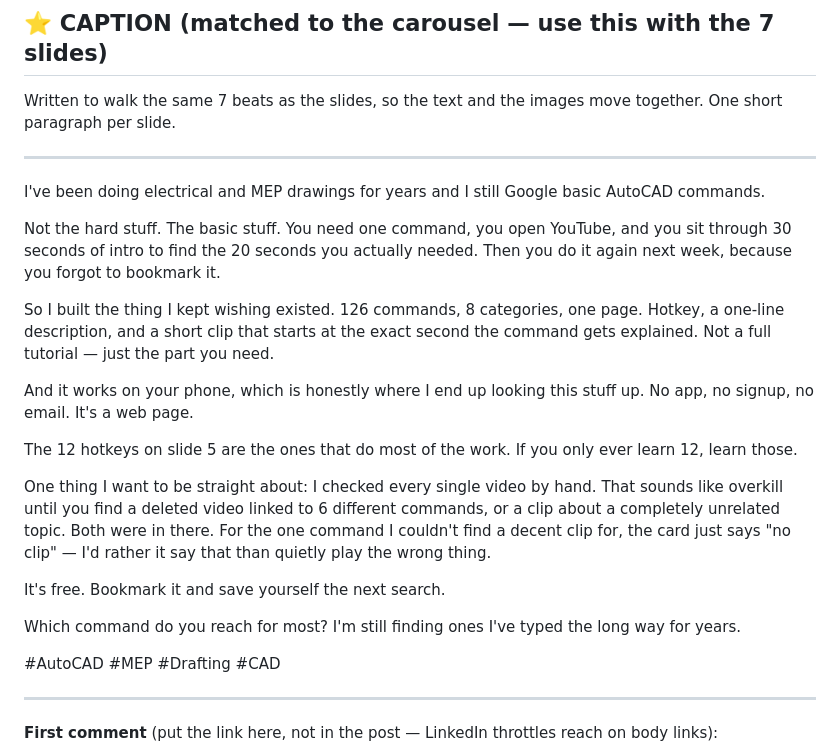
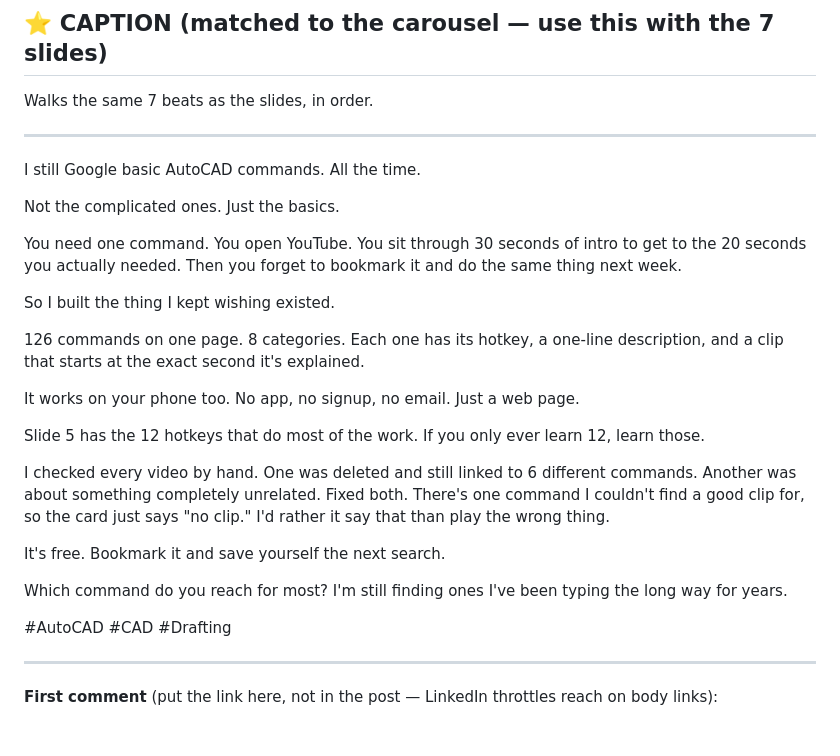
Before and after one commit to DarthSandD/autocad-guide, a Markdown page: linkedin/post-copy.md, the part around the change. GitHub-like rendering.

Commit message:
Simplify caption to read as plain LinkedIn prose
Shorter sentences, looser rhythm, one idea per line. Dropped the
"electrical and MEP" qualifier so it works regardless of discipline,
and cut the em dashes and the "one thing I want to be straight about"
framing that made the previous version read as written rather than
spoken. 1121 chars, no em dashes.

```diff
--- a/linkedin/post-copy.md
+++ b/linkedin/post-copy.md
@@ -7,28 +7,31 @@
 
 ## ⭐ CAPTION (matched to the carousel — use this with the 7 slides)
 
-Written to walk the same 7 beats as the slides, so the text and the images
-move together. One short paragraph per slide.
+Walks the same 7 beats as the slides, in order.
 
 ---
 
-I've been doing electrical and MEP drawings for years and I still Google basic AutoCAD commands.
+I still Google basic AutoCAD commands. All the time.
 
-Not the hard stuff. The basic stuff. You need one command, you open YouTube, and you sit through 30 seconds of intro to find the 20 seconds you actually needed. Then you do it again next week, because you forgot to bookmark it.
+Not the complicated ones. Just the basics.
 
-So I built the thing I kept wishing existed. 126 commands, 8 categories, one page. Hotkey, a one-line description, and a short clip that starts at the exact second the command gets explained. Not a full tutorial — just the part you need.
+You need one command. You open YouTube. You sit through 30 seconds of intro to get to the 20 seconds you actually needed. Then you forget to bookmark it and do the same thing next week.
 
-And it works on your phone, which is honestly where I end up looking this stuff up. No app, no signup, no email. It's a web page.
+So I built the thing I kept wishing existed.
 
-The 12 hotkeys on slide 5 are the ones that do most of the work. If you only ever learn 12, learn those.
+126 commands on one page. 8 categories. Each one has its hotkey, a one-line description, and a clip that starts at the exact second it's explained.
 
-One thing I want to be straight about: I checked every single video by hand. That sounds like overkill until you find a deleted video linked to 6 different commands, or a clip about a completely unrelated topic. Both were in there. For the one command I couldn't find a decent clip for, the card just says "no clip" — I'd rather it say that than quietly play the wrong thing.
+It works on your phone too. No app, no signup, no email. Just a web page.
+
+Slide 5 has the 12 hotkeys that do most of the work. If you only ever learn 12, learn those.
+
+I checked every video by hand. One was deleted and still linked to 6 different commands. Another was about something completely unrelated. Fixed both. There's one command I couldn't find a good clip for, so the card just says "no clip." I'd rather it say that than play the wrong thing.
 
 It's free. Bookmark it and save yourself the next search.
 
-Which command do you reach for most? I'm still finding ones I've typed the long way for years.
+Which command do you reach for most? I'm still finding ones I've been typing the long way for years.
 
-#AutoCAD #MEP #Drafting #CAD
+#AutoCAD #CAD #Drafting
 
 ---
 
```
